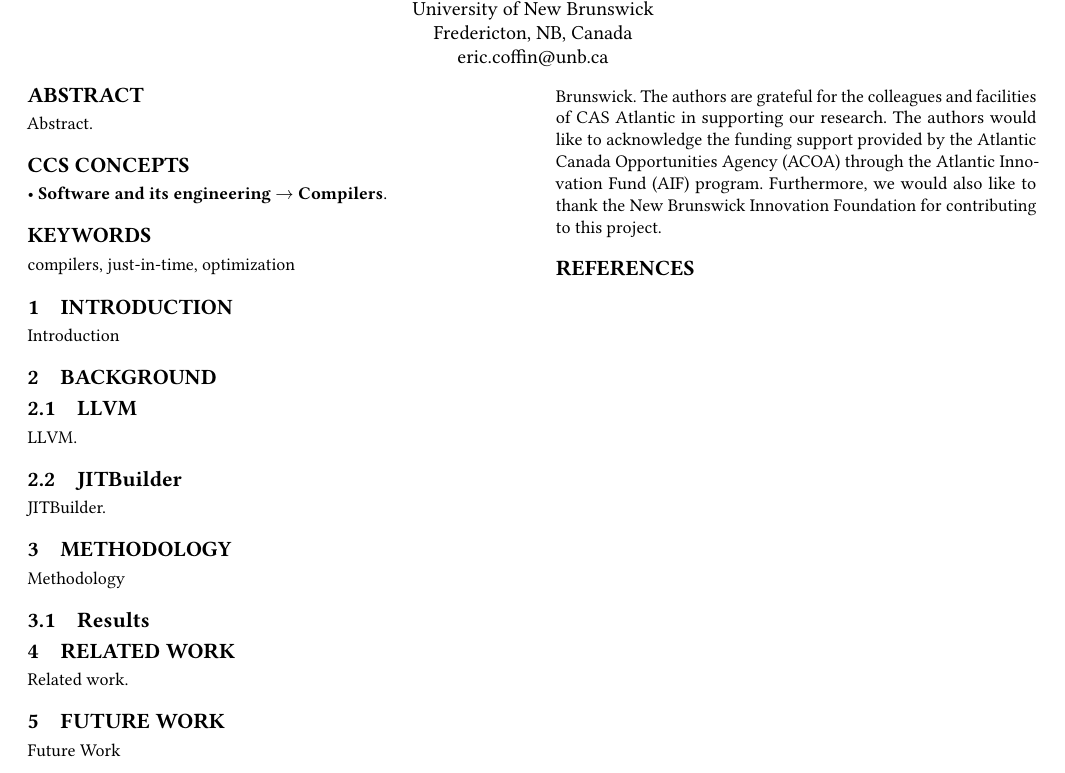
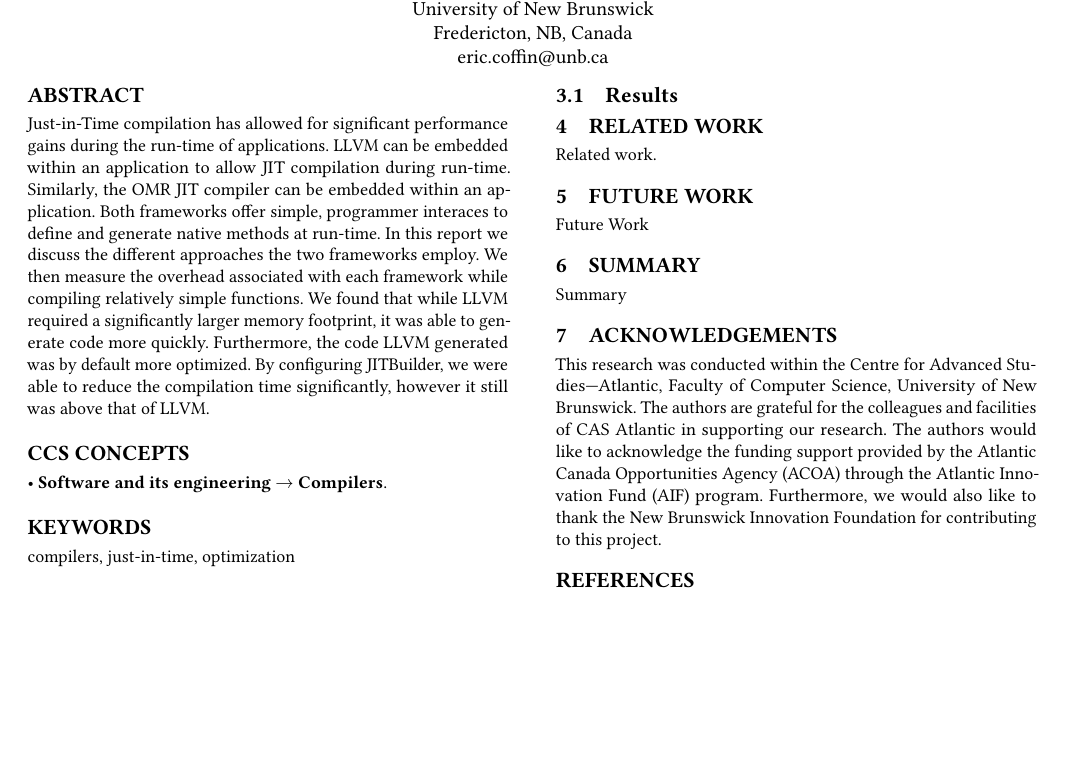
Before and after one commit to edcoffin/vm-project, a LaTeX paper (report/paper.tex, which reads report/sections/004-abstract.tex): part of the page, cut so that both start at the same text, the shorter picture padded with empty space. Compiled offline with pdfLaTeX.

Commit message:
abstract

```diff
--- a/report/sections/004-abstract.tex
+++ b/report/sections/004-abstract.tex
@@ -1,3 +1,11 @@
 \begin{abstract}
-    Abstract.
+    Just-in-Time compilation has allowed for significant performance gains during the run-time of applications.
+    LLVM can be embedded within an application to allow JIT compilation during run-time.
+    Similarly, the OMR JIT compiler can be embedded within an application.
+    Both frameworks offer simple, programmer interaces to define and generate native methods at run-time.
+    In this report we discuss the different approaches the two frameworks employ.
+    We then measure the overhead associated with each framework while compiling relatively simple functions.
+    We found that while LLVM required a significantly larger memory footprint, it was able to generate code more quickly.
+    Furthermore, the code LLVM generated was by default more optimized.
+    By configuring JITBuilder, we were able to reduce the compilation time significantly, however it still was above that of LLVM.
 \end{abstract}
```
Also changed, not shown: report/paper.pdf.
